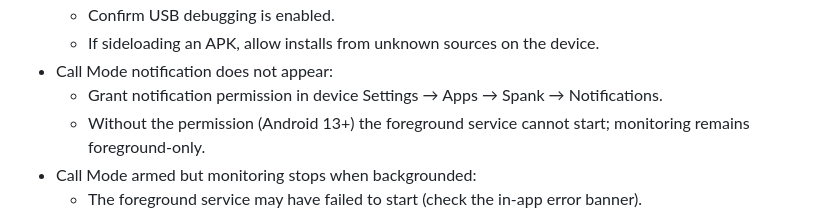
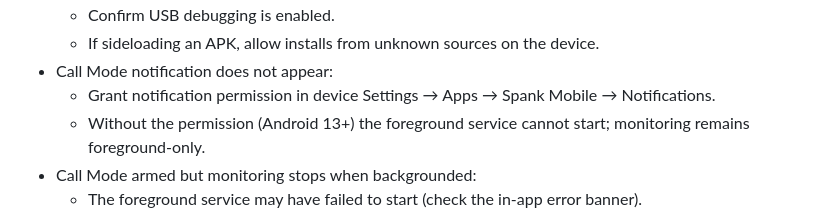
Before and after one commit to nikolareljin/spank, a Markdown page: docs/mobile-build-run.md, the part around the change. Drawn GitHub-style.

Commit message:
docs: fix app name in notification troubleshooting (Spank Mobile, not Spank)

```diff
--- a/docs/mobile-build-run.md
+++ b/docs/mobile-build-run.md
@@ -158,7 +158,7 @@ Android 13+ will prompt for notification permission the first time Call Mode is
   - Confirm USB debugging is enabled.
   - If sideloading an APK, allow installs from unknown sources on the device.
 - Call Mode notification does not appear:
-  - Grant notification permission in device Settings → Apps → Spank → Notifications.
+  - Grant notification permission in device Settings → Apps → Spank Mobile → Notifications.
   - Without the permission (Android 13+) the foreground service cannot start; monitoring remains foreground-only.
 - Call Mode armed but monitoring stops when backgrounded:
   - The foreground service may have failed to start (check the in-app error banner).
```
